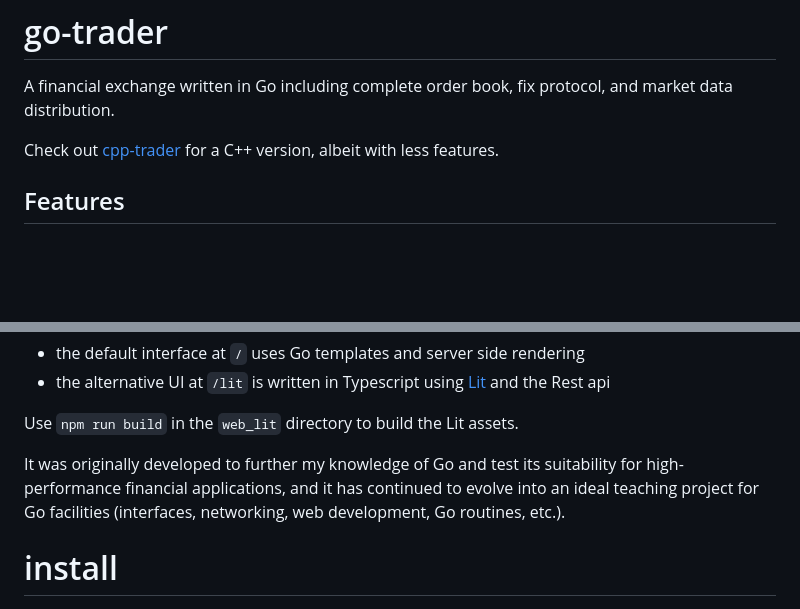
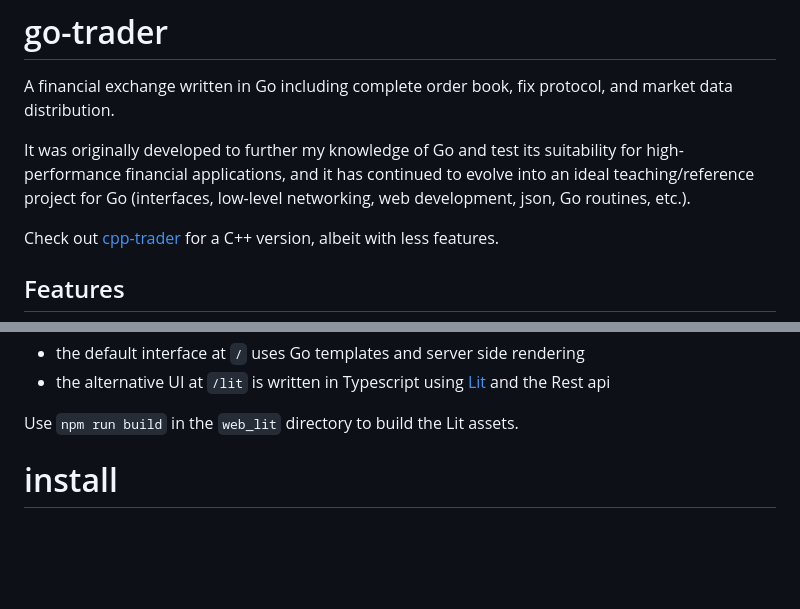
Before and after one commit to robaho/go-trader, a Markdown page: README.md, 2 parts joined by grey strips. Drawn GitHub-style; blank space fills up the shorter version.

```diff
--- a/README.md
+++ b/README.md
@@ -1,6 +1,8 @@
 # go-trader
 
 A financial exchange written in Go including complete order book, fix protocol, and market data distribution.
+
+It was originally developed to further my knowledge of Go and test its suitability for high-performance financial applications, and it has continued to evolve into an ideal teaching/reference project for Go (interfaces, low-level networking, web development, json, Go routines, etc.).
 
 Check out [cpp-trader](https://github.com/robaho/cpp-trader) for a C++ version, albeit with less features.
 
@@ -34,8 +36,6 @@ There are two different web interfaces available:
 - the alternative UI at `/lit` is written in Typescript using [Lit](https://lit.dev) and the Rest api
 
 Use `npm run build` in the `web_lit` directory to build the Lit assets.
-
-It was originally developed to further my knowledge of Go and test its suitability for high-performance financial applications, and it has continued to evolve into an ideal teaching project for Go facilities (interfaces, networking, web development, Go routines, etc.).
 
 # install
 
```
